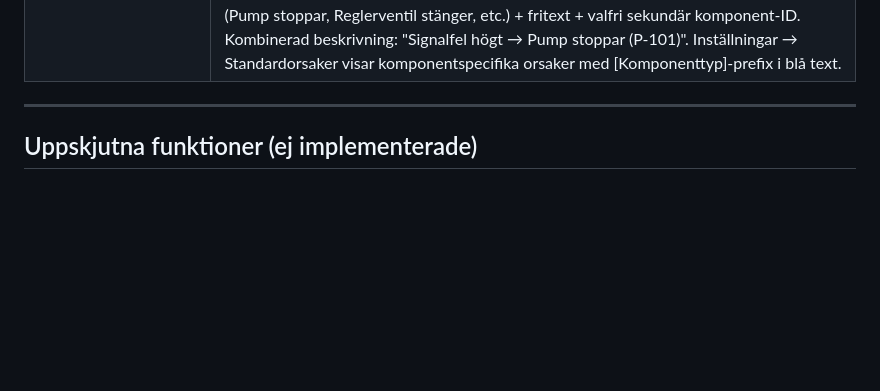
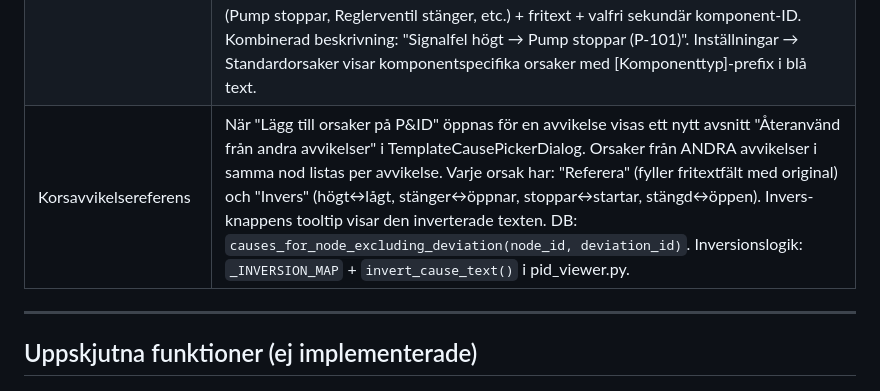
Before and after one commit to AntonGustavsson1/hazop-tool, a Markdown page: hazop/NOTES.md, the part around the change. Drawn GitHub-style; blank space fills up the shorter version.

Commit message:
docs: update NOTES.md with cross-deviation cause reuse feature

```diff
--- a/hazop/NOTES.md
+++ b/hazop/NOTES.md
@@ -87,6 +87,7 @@
 | Standardorsaker mallbibliotek | Ny DB-tabell standard_deviations + standard_causes. Seedad med 16 avvikelser och typiska orsaker per avvikelse. Redigerbar via Inställningar → "Standardorsaker"-flik (lägg till/ta bort/sortera avvikelser och orsaker). add_node() seedar deviations från standard_deviations-tabellen. |
 | Lägg till orsaker på P&ID | Högerklick på avvikelse i trädet → "📍 Lägg till orsaker på P&ID". Byter till P&ID-vy och aktiverar MODE_CAUSE_TEMPLATE=6. Per klick på P&ID visas TemplateCausePickerDialog med standardorsaker för avvikelsen (+ fritext). Orsak skapas i DB, markör placeras, träd/scenarioproanelen uppdateras. |
 | Komponentbaserade standardorsaker | `standard_causes`-tabellen har fått kolumnen `comp_type TEXT DEFAULT ''`. ~200 komponentspecifika orsaker seedade via `_COMP_STD_CAUSES` / `_seed_component_causes()` (sentinel `comp_causes_seeded_v1` i app_config). TemplateCausePickerDialog filtrerar orsakslistan dynamiskt när användaren väljer komponenttyp: visas orsaker med matchande comp_type + generiska (comp_type=''). För "Instrument / Sensor" visas ett extra avsnitt "Sekundär verkan" med radioknapp-lista (Pump stoppar, Reglerventil stänger, etc.) + fritext + valfri sekundär komponent-ID. Kombinerad beskrivning: "Signalfel högt → Pump stoppar (P-101)". Inställningar → Standardorsaker visar komponentspecifika orsaker med [Komponenttyp]-prefix i blå text. |
+| Korsavvikelsereferens | När "Lägg till orsaker på P&ID" öppnas för en avvikelse visas ett nytt avsnitt "Återanvänd från andra avvikelser" i TemplateCausePickerDialog. Orsaker från ANDRA avvikelser i samma nod listas per avvikelse. Varje orsak har: "Referera" (fyller fritextfält med original) och "Invers" (högt↔lågt, stänger↔öppnar, stoppar↔startar, stängd↔öppen). Invers-knappens tooltip visar den inverterade texten. DB: `causes_for_node_excluding_deviation(node_id, deviation_id)`. Inversionslogik: `_INVERSION_MAP` + `invert_cause_text()` i pid_viewer.py. |
 
 ---
 
```
